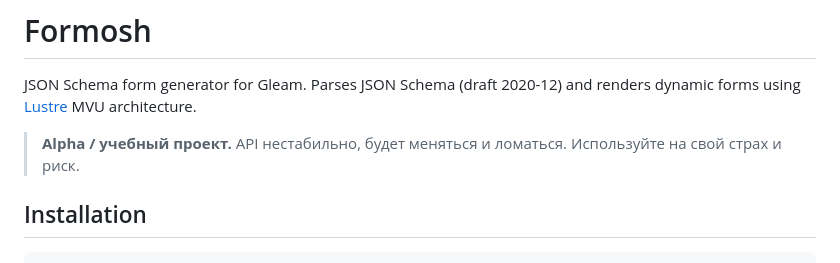
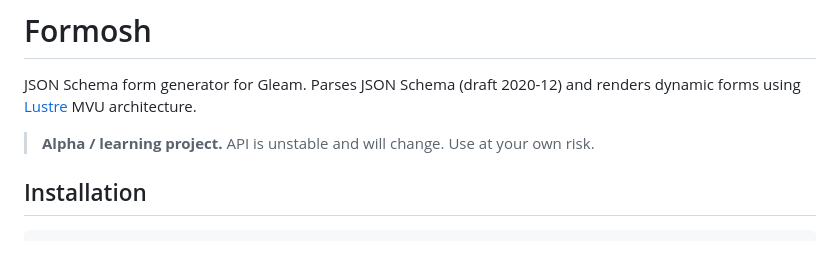
Before and after one commit to radionest/gleam_formosh, a Markdown page: README.md, the part around the change. Drawn GitHub-style.

Commit message:
docs: translate README alpha disclaimer to English
Co-Authored-By: Claude Opus 4.6 (1M context) <noreply@anthropic.com>

```diff
--- a/README.md
+++ b/README.md
@@ -2,7 +2,7 @@
 
 JSON Schema form generator for Gleam. Parses JSON Schema (draft 2020-12) and renders dynamic forms using [Lustre](https://hexdocs.pm/lustre/) MVU architecture.
 
-> **Alpha / учебный проект.** API нестабильно, будет меняться и ломаться. Используйте на свой страх и риск.
+> **Alpha / learning project.** API is unstable and will change. Use at your own risk.
 
 ## Installation
 
```
